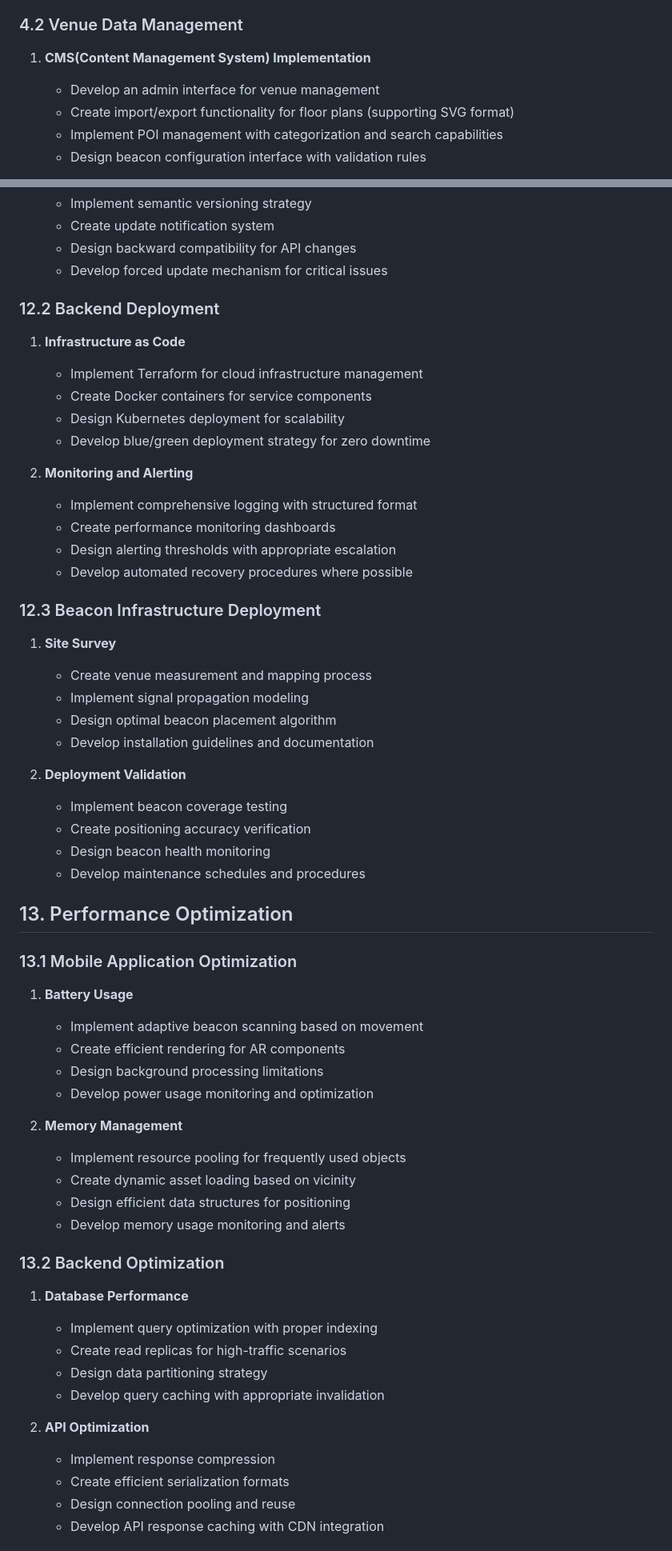
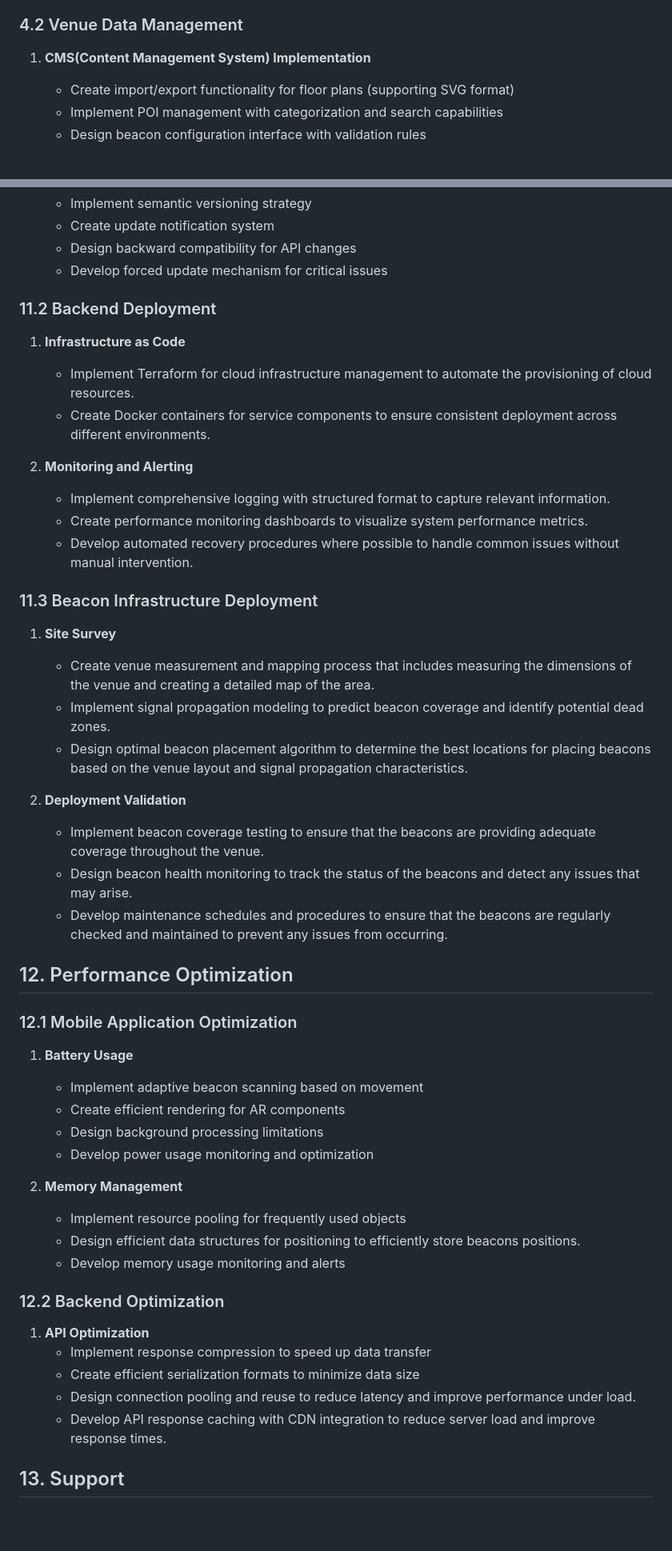
Before and after one commit to Bistrel2002/MOONSHOT-PROJECT, a Markdown page: TechnicalSpecification/technicalSpecification.md, 2 parts joined by grey strips. Shown at 80% size. GitHub-like rendering; blank space fills up the shorter version.

Commit message:
Update technicalSpecification.md
Completing the technical specification document with all the information, but it will be updated gradually when I'll be on the implementation part.

```diff
--- a/TechnicalSpecification/technicalSpecification.md
+++ b/TechnicalSpecification/technicalSpecification.md
@@ -411,7 +411,6 @@ graph TD
 ### 4.2 Venue Data Management
 
 1. **CMS(Content Management System) Implementation**
-   - Develop an admin interface for venue management
    - Create import/export functionality for floor plans (supporting SVG format)
    - Implement POI management with categorization and search capabilities
    - Design beacon configuration interface with validation rules
@@ -832,37 +932,32 @@ flowchart TD
     - Design backward compatibility for API changes
     - Develop forced update mechanism for critical issues
 
-### 12.2 Backend Deployment
+### 11.2 Backend Deployment
 
 1. **Infrastructure as Code**
-    - Implement Terraform for cloud infrastructure management
-    - Create Docker containers for service components
-    - Design Kubernetes deployment for scalability
-    - Develop blue/green deployment strategy for zero downtime
+    - Implement Terraform for cloud infrastructure management to automate the provisioning of cloud resources.
+    - Create Docker containers for service components to ensure consistent deployment across different environments.
 
 2. **Monitoring and Alerting**
-    - Implement comprehensive logging with structured format
-    - Create performance monitoring dashboards
-    - Design alerting thresholds with appropriate escalation
-    - Develop automated recovery procedures where possible
+    - Implement comprehensive logging with structured format to capture relevant information.
+    - Create performance monitoring dashboards to visualize system performance metrics.
+    - Develop automated recovery procedures where possible to handle common issues without manual intervention.
 
-### 12.3 Beacon Infrastructure Deployment
+### 11.3 Beacon Infrastructure Deployment
 
 1. **Site Survey**
-    - Create venue measurement and mapping process
-    - Implement signal propagation modeling
-    - Design optimal beacon placement algorithm
-    - Develop installation guidelines and documentation
+    - Create venue measurement and mapping process that includes measuring the dimensions of the venue and creating a detailed map of the area.
+    - Implement signal propagation modeling to predict beacon coverage and identify potential dead zones.
+    - Design optimal beacon placement algorithm to determine the best locations for placing beacons based on the venue layout and signal propagation characteristics.
 
 2. **Deployment Validation**
-    - Implement beacon coverage testing
-    - Create positioning accuracy verification
-    - Design beacon health monitoring
-    - Develop maintenance schedules and procedures
+    - Implement beacon coverage testing to ensure that the beacons are providing adequate coverage throughout the venue.
+    - Design beacon health monitoring to track the status of the beacons and detect any issues that may arise.
+    - Develop maintenance schedules and procedures to ensure that the beacons are regularly checked and maintained to prevent any issues from occurring.
 
-## 13. Performance Optimization
+## 12. Performance Optimization
 
-### 13.1 Mobile Application Optimization
+### 12.1 Mobile Application Optimization
 
 1. **Battery Usage**
     - Implement adaptive beacon scanning based on movement
@@ -872,21 +967,16 @@ flowchart TD
 
 2. **Memory Management**
     - Implement resource pooling for frequently used objects
-    - Create dynamic asset loading based on vicinity
-    - Design efficient data structures for positioning
+    - Design efficient data structures for positioning to efficiently store beacons positions.
     - Develop memory usage monitoring and alerts
 
-### 13.2 Backend Optimization
+### 12.2 Backend Optimization
 
-1. **Database Performance**
-    - Implement query optimization with proper indexing
-    - Create read replicas for high-traffic scenarios
-    - Design data partitioning strategy
-    - Develop query caching with appropriate invalidation
+1. **API Optimization**
+    - Implement response compression to speed up data transfer
+    - Create efficient serialization formats to minimize data size
+    - Design connection pooling and reuse to reduce latency and improve performance under load.
+    - Develop API response caching with CDN integration to reduce server load and improve response times.
 
-2. **API Optimization**
-    - Implement response compression
-    - Create efficient serialization formats
-    - Design connection pooling and reuse
-    - Develop API response caching with CDN integration
+## 13. Support
 
```
Also changed, not shown: other parts of TechnicalSpecification/technicalSpecification.md (+178 -90 lines).
